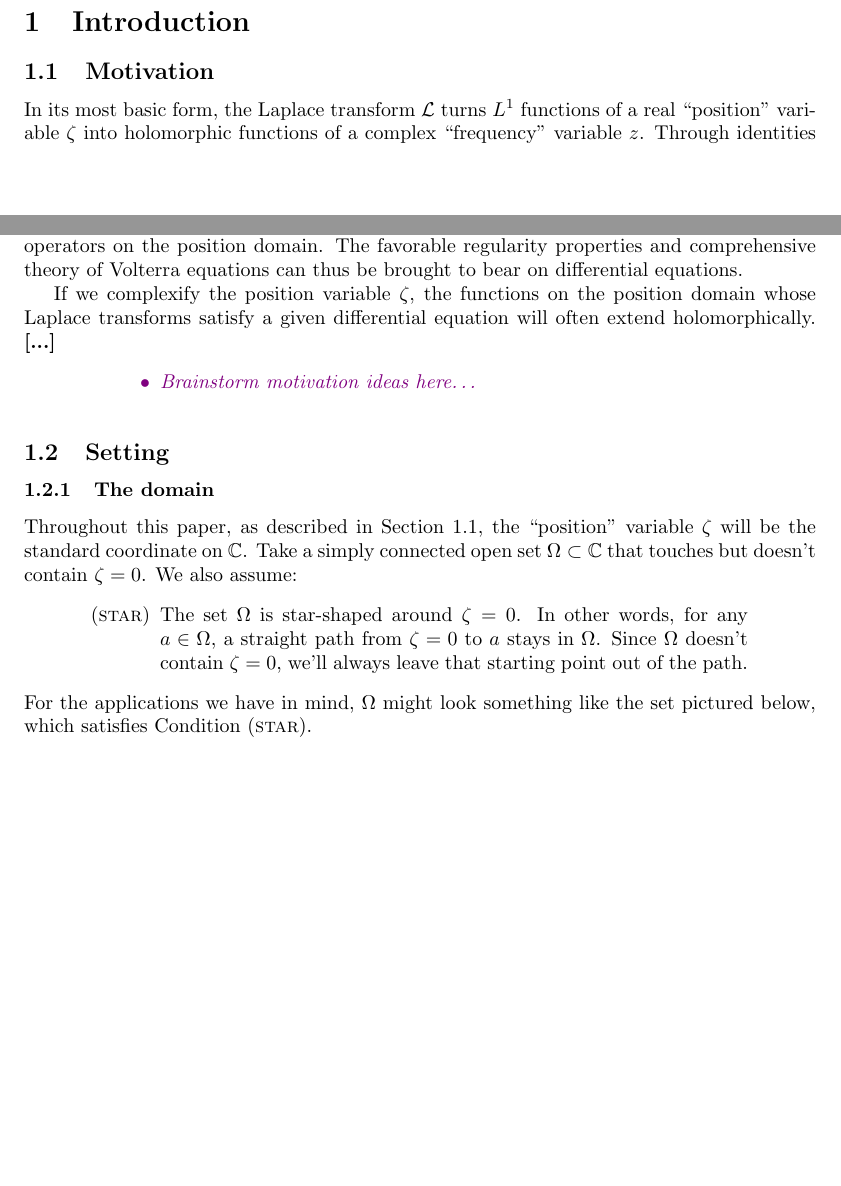
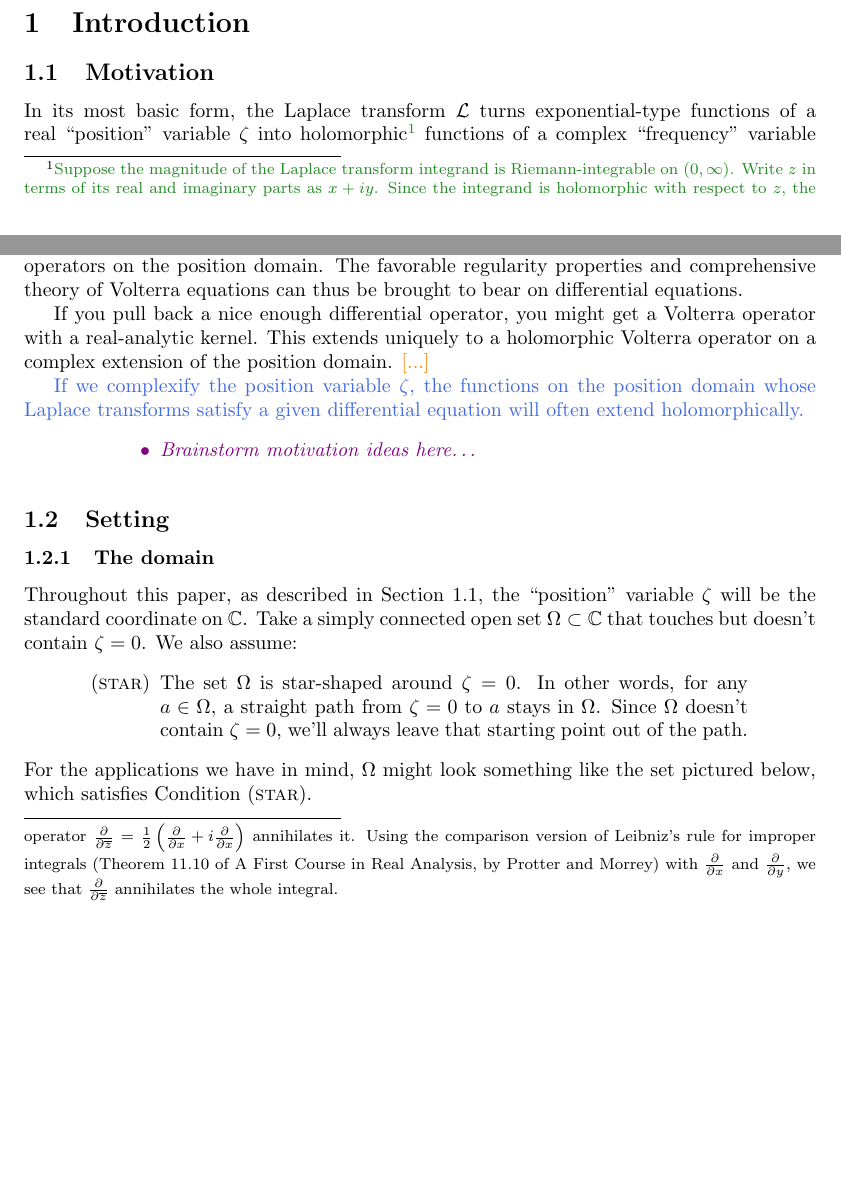
Before and after one commit to Vectornaut/airy-resurgence, a LaTeX document (reg-sing-volterra.tex): two parts of pages 2 and 3 of 20, joined at a grey line, cut so that both start at the same text, the shorter picture padded with empty space. Compiled offline with pdfLaTeX.

Commit message:
Discuss exponential-type functions, rather than L^1, in the introduction
Sketch a proof that the Laplace transform turns functions of exponential type
into to holomorphic functions, even when the integral is improper at zero. Show
how complex extensions of the position domain arise naturally from Volterra
operators with real-analytic kernels.

```diff
--- a/reg-sing-volterra.tex
+++ b/reg-sing-volterra.tex
@@ -141,7 +141,7 @@
 \end{brainstorm}
 \section{Introduction}
 \subsection{Motivation}\label{motivation}
-In its most basic form, the Laplace transform $\laplace$ turns $L^1$ functions of a real ``position'' variable $\zeta$ into holomorphic functions of a complex ``frequency'' variable $z$. Through identities like
+In its most basic form, the Laplace transform $\laplace$ turns exponential-type functions of a real ``position'' variable $\zeta$ into holomorphic\begin{verify}\footnote{\begin{verify}Suppose the magnitude of the Laplace transform integrand is Riemann-integrable on $(0, \infty)$. Write $z$ in terms of its real and imaginary parts as $x + iy$. Since the integrand is holomorphic with respect to $z$, the operator $\frac{\partial}{\partial\overline{z}} = \frac{1}{2}\left(\frac{\partial}{\partial x} + i\frac{\partial}{\partial x}\right)$ annihilates it. Using the comparison version of Leibniz's rule for improper integrals (Theorem~11.10 of A First Course in Real Analysis, by Protter and Morrey) with $\frac{\partial}{\partial x}$ and $\frac{\partial}{\partial y}$, we see that $\frac{\partial}{\partial\overline{z}}$ annihilates the whole integral.\end{verify}}\end{verify} functions of a complex ``frequency'' variable $z$. Through identities like
 \begin{align*}
 \frac{\partial}{\partial z} \laplace \varphi & = \laplace(z\varphi) \\
 \laplace k\;\laplace \varphi & = \laplace(k * \varphi) \\
@@ -149,7 +149,9 @@ z^{-\lambda} \laplace \varphi & = \laplace\,\fracderiv{-\lambda}{}{} \varphi,
 \end{align*}
 where $\fracderiv{-\lambda}{}{}$ is the Riemann-Liouville fractional integral of order $\lambda \in (0, \infty)$, the Laplace transform pulls differential operators on the frequency domain back to Volterra integral operators on the position domain. The favorable regularity properties and comprehensive theory of Volterra equations can thus be brought to bear on differential equations.
 
-If we complexify the position variable $\zeta$, the functions on the position domain whose Laplace transforms satisfy a given differential equation will often extend holomorphically. \textbf{[...]}
+If you pull back a nice enough differential operator, you might get a Volterra operator with a real-analytic kernel. This extends uniquely to a holomorphic Volterra operator on a complex extension of the position domain. \textcolor{orange}{[...]}
+
+\textcolor{RoyalBlue}{If we complexify the position variable $\zeta$, the functions on the position domain whose Laplace transforms satisfy a given differential equation will often extend holomorphically.}
 \begin{brainstorm}
     \item \textit{Brainstorm motivation ideas here\ldots}
 \end{brainstorm}
```
